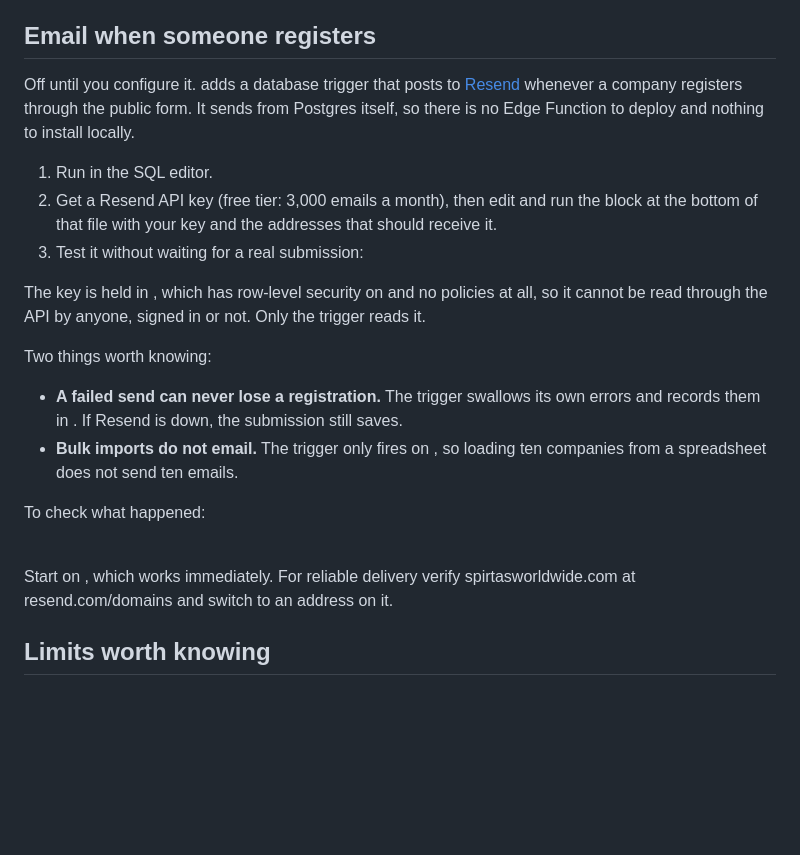
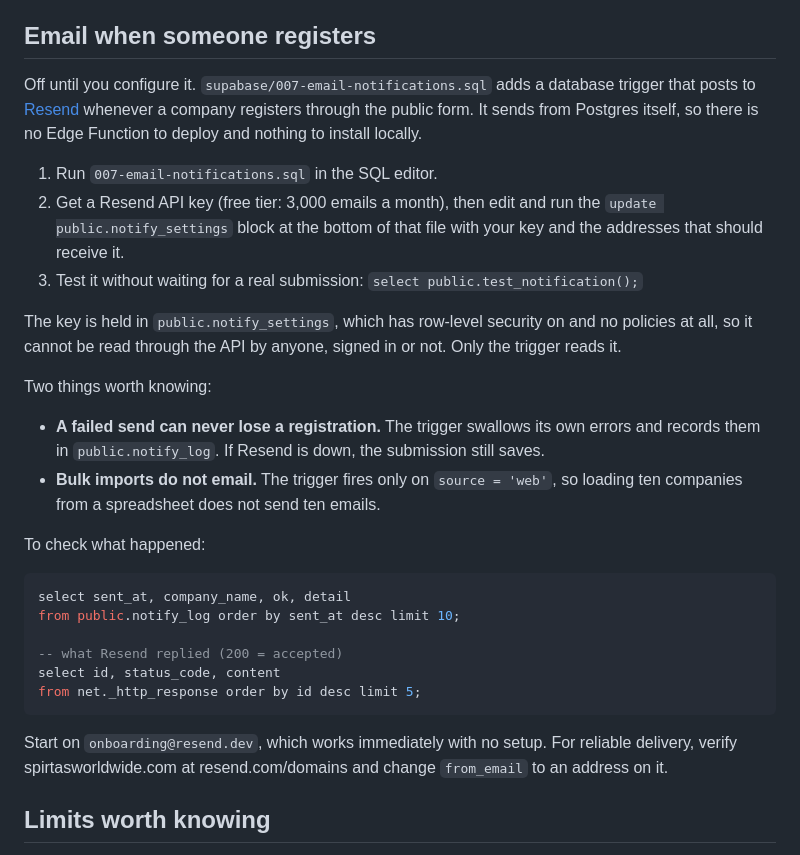
Before and after one commit to Yesman-coder/spirtas-fleet-intake, a Markdown page: README.md, the part around the change. Rendered like a GitHub page; blank space fills up the shorter version.

Commit message:
Repair the README section mangled by shell escaping
The backtick-quoted names were eaten when the section was written through a
shell heredoc, leaving sentences with holes in them.

Co-Authored-By: Claude Opus 5 (1M context) <noreply@anthropic.com>

````diff
--- a/README.md
+++ b/README.md
@@ -258,35 +258,44 @@ they can fix it and submit again without retyping anything.
 
 ## Email when someone registers
 
-Off until you configure it.  adds a
+Off until you configure it. `supabase/007-email-notifications.sql` adds a
 database trigger that posts to [Resend](https://resend.com) whenever a
 company registers through the public form. It sends from Postgres itself,
 so there is no Edge Function to deploy and nothing to install locally.
 
-1. Run  in the SQL editor.
+1. Run `007-email-notifications.sql` in the SQL editor.
 2. Get a Resend API key (free tier: 3,000 emails a month), then edit and run
-   the  block at the bottom of that file
-   with your key and the addresses that should receive it.
+   the `update public.notify_settings` block at the bottom of that file with
+   your key and the addresses that should receive it.
 3. Test it without waiting for a real submission:
+   `select public.test_notification();`
 
-The key is held in , which has row-level security
-on and no policies at all, so it cannot be read through the API by anyone,
+The key is held in `public.notify_settings`, which has row-level security on
+and no policies at all, so it cannot be read through the API by anyone,
 signed in or not. Only the trigger reads it.
 
 Two things worth knowing:
 
 - **A failed send can never lose a registration.** The trigger swallows its
-  own errors and records them in . If Resend is down,
-  the submission still saves.
-- **Bulk imports do not email.** The trigger only fires on ,
+  own errors and records them in `public.notify_log`. If Resend is down, the
+  submission still saves.
+- **Bulk imports do not email.** The trigger fires only on `source = 'web'`,
   so loading ten companies from a spreadsheet does not send ten emails.
 
 To check what happened:
 
-\
-Start on , which works immediately. For reliable
-delivery verify spirtasworldwide.com at resend.com/domains and switch
- to an address on it.
+```sql
+select sent_at, company_name, ok, detail
+from public.notify_log order by sent_at desc limit 10;
+
+-- what Resend replied (200 = accepted)
+select id, status_code, content
+from net._http_response order by id desc limit 5;
+```
+
+Start on `onboarding@resend.dev`, which works immediately with no setup. For
+reliable delivery, verify spirtasworldwide.com at resend.com/domains and
+change `from_email` to an address on it.
 
 ## Limits worth knowing
 
````
